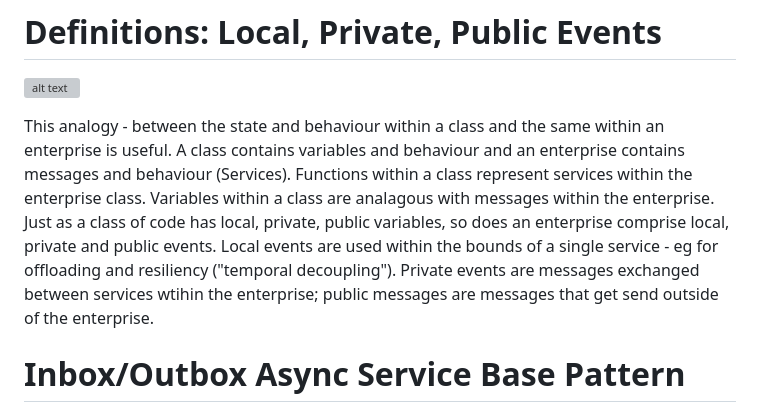
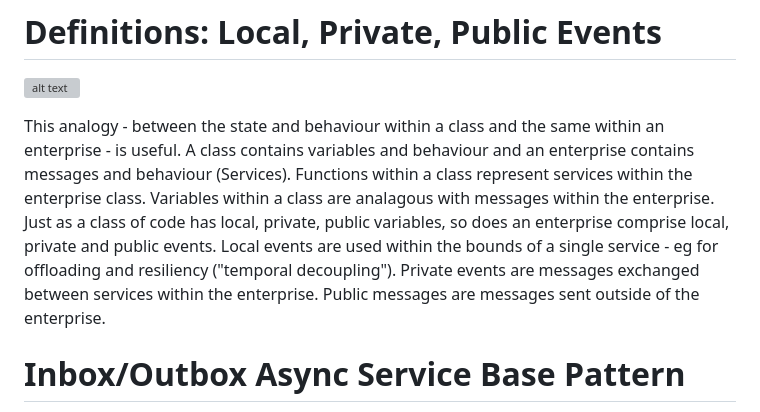
Before and after one commit to EdLandon/AzureFunctionAsyncServiceTemplate, a Markdown page: README.md, the part around the change. Drawn GitHub-style; grey boxes are pictures that could not be loaded.

Commit message:
First update to ReadMe.

```diff
--- a/README.md
+++ b/README.md
@@ -34,7 +34,7 @@ This service template targets Azure HTTP-triggered functions for request ingress
 # Definitions: Local, Private, Public Events
 ![alt text](https://github.com/EdLandon/DocMedia/blob/main/AzureFunctionAsyncServiceTemplate/LocalPrivatePublicMessages.png)
 
-This analogy - between the state and behaviour within a class and the same within an enterprise is useful. A class contains variables and behaviour and an enterprise contains messages and behaviour (Services). Functions within a class represent services within the enterprise class. Variables within a class are analagous with messages within the enterprise. Just as a class of code has local, private, public variables, so does an enterprise comprise local, private and public events. Local events are used within the bounds of a single service - eg for offloading and resiliency ("temporal decoupling"). Private events are messages exchanged between services wtihin the enterprise; public messages are messages that get send outside of the enterprise.
+This analogy - between the state and behaviour within a class and the same within an enterprise - is useful. A class contains variables and behaviour and an enterprise contains messages and behaviour (Services). Functions within a class represent services within the enterprise class. Variables within a class are analagous with messages within the enterprise. Just as a class of code has local, private, public variables, so does an enterprise comprise local, private and public events. Local events are used within the bounds of a single service - eg for offloading and resiliency ("temporal decoupling"). Private events are messages exchanged between services within the enterprise. Public messages are messages sent outside of the enterprise.
 
 # Inbox/Outbox Async Service Base Pattern
 ...
```
